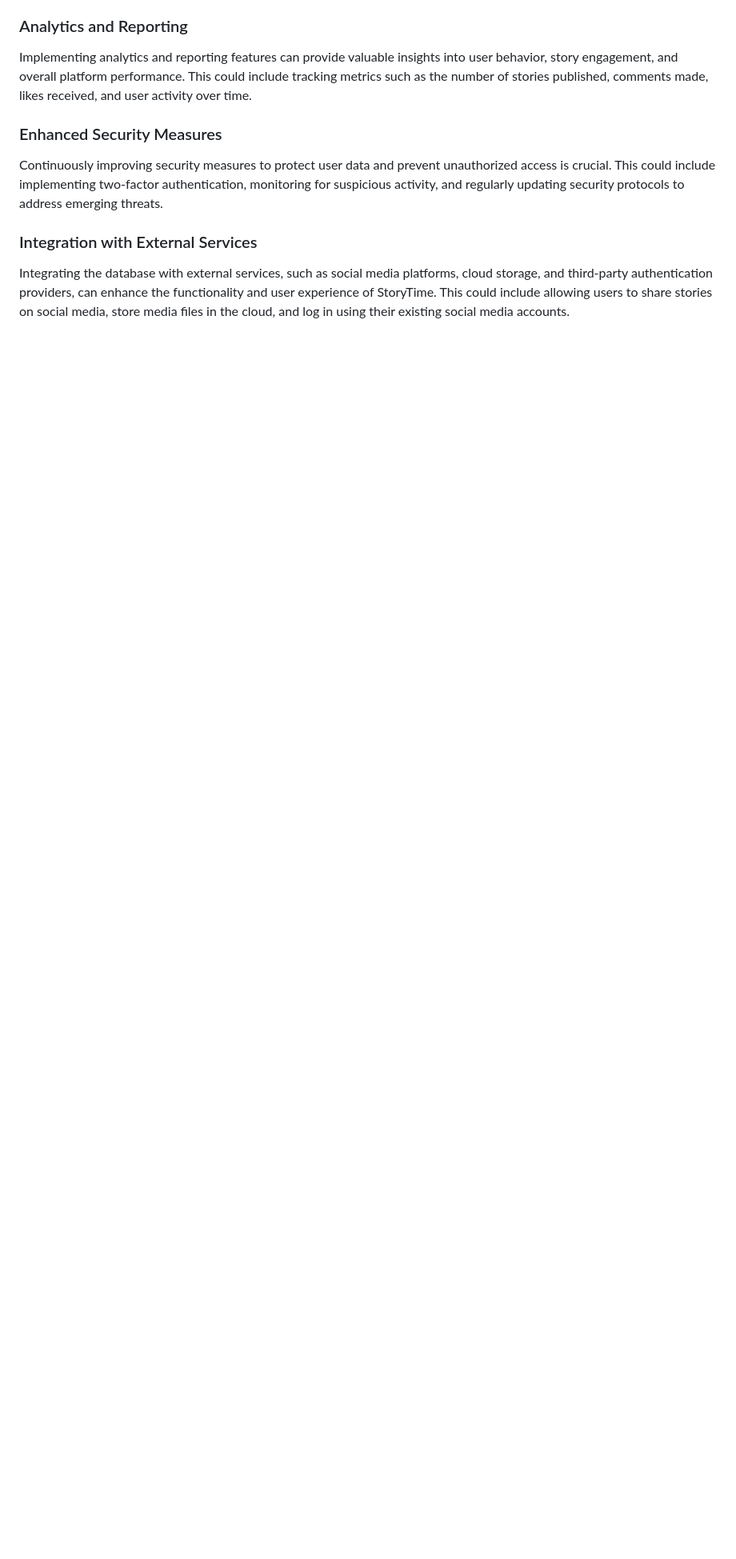
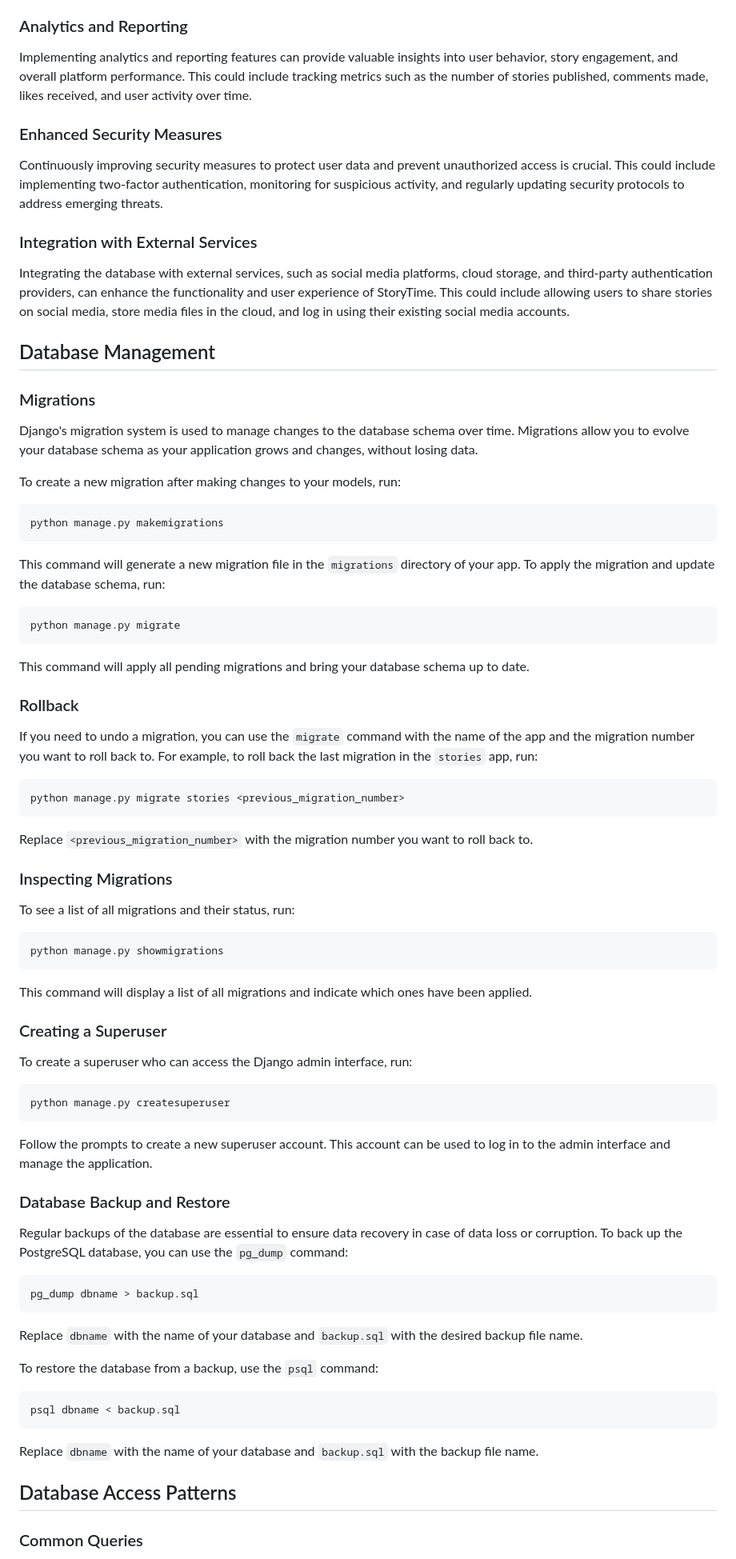
Before and after one commit to fouziaa62/StoryTime, a Markdown page: README.md, the part around one of its changes. Shown at 80% size. Drawn GitHub-style; blank space fills up the shorter version.

````diff
--- a/README.md
+++ b/README.md
@@ -114,3 +114,76 @@ Continuously improving security measures to protect user data and prevent unauth
 ### Integration with External Services
 
 Integrating the database with external services, such as social media platforms, cloud storage, and third-party authentication providers, can enhance the functionality and user experience of StoryTime. This could include allowing users to share stories on social media, store media files in the cloud, and log in using their existing social media accounts.
+
+## Database Management
+
+### Migrations
+
+Django's migration system is used to manage changes to the database schema over time. Migrations allow you to evolve your database schema as your application grows and changes, without losing data.
+
+To create a new migration after making changes to your models, run:
+
+```bash
+python manage.py makemigrations
+```
+
+This command will generate a new migration file in the `migrations` directory of your app. To apply the migration and update the database schema, run:
+
+```bash
+python manage.py migrate
+```
+
+This command will apply all pending migrations and bring your database schema up to date.
+
+### Rollback
+
+If you need to undo a migration, you can use the `migrate` command with the name of the app and the migration number you want to roll back to. For example, to roll back the last migration in the `stories` app, run:
+
+```bash
+python manage.py migrate stories <previous_migration_number>
+```
+
+Replace `<previous_migration_number>` with the migration number you want to roll back to.
+
+### Inspecting Migrations
+
+To see a list of all migrations and their status, run:
+
+```bash
+python manage.py showmigrations
+```
+
+This command will display a list of all migrations and indicate which ones have been applied.
+
+### Creating a Superuser
+
+To create a superuser who can access the Django admin interface, run:
+
+```bash
+python manage.py createsuperuser
+```
+
+Follow the prompts to create a new superuser account. This account can be used to log in to the admin interface and manage the application.
+
+### Database Backup and Restore
+
+Regular backups of the database are essential to ensure data recovery in case of data loss or corruption. To back up the PostgreSQL database, you can use the `pg_dump` command:
+
+```bash
+pg_dump dbname > backup.sql
+```
+
+Replace `dbname` with the name of your database and `backup.sql` with the desired backup file name.
+
+To restore the database from a backup, use the `psql` command:
+
+```bash
+psql dbname < backup.sql
+```
+
+Replace `dbname` with the name of your database and `backup.sql` with the backup file name.
+
+## Database Access Patterns
+
+### Common Queries
+
````
Also changed, not shown: other parts of README.md (+58 -0 lines).
